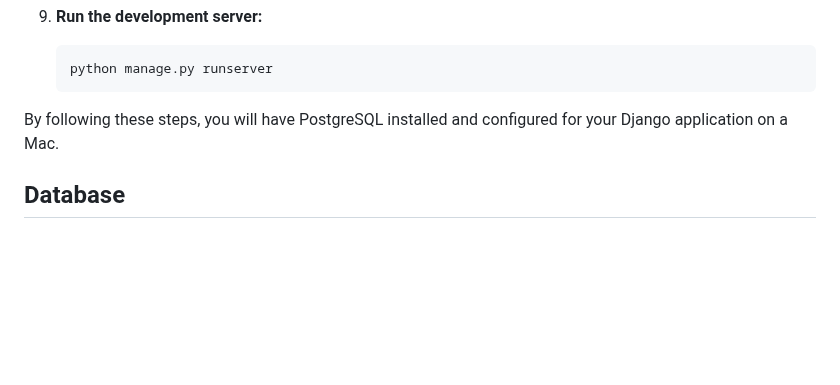
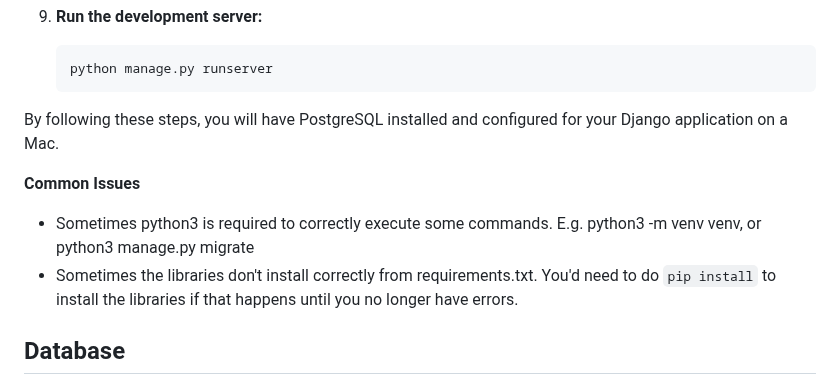
Before and after one commit to Quadrantal/WolfKey, a Markdown page: README.md, the part around the change. Rendered like a GitHub page; blank space fills up the shorter version.

Commit message:
Clarified readMe for common issues

```diff
--- a/README.md
+++ b/README.md
@@ -104,6 +104,11 @@ This is a Django-based forum application where users can create posts, add solut
 
 By following these steps, you will have PostgreSQL installed and configured for your Django application on a Mac.
 
+**Common Issues**
+- Sometimes python3 is required to correctly execute some commands. E.g. python3 -m venv venv, or python3 manage.py migrate
+- Sometimes the libraries don't install correctly from requirements.txt. You'd need to do `pip install` to install the libraries if that happens until you no longer have errors.
+
+
 ## Database
 
 The application uses PostgreSQL as the database. Ensure you have PostgreSQL installed and a database created for the application. Update the `DATABASES` setting in `student_forum/settings.py` with your database credentials.
```
